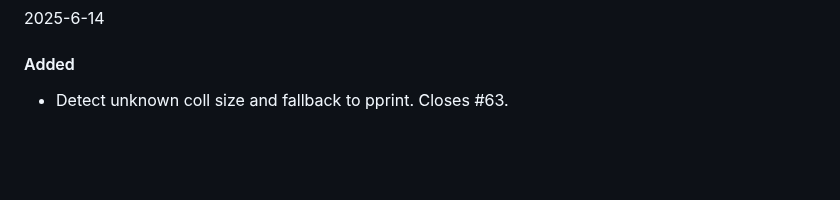
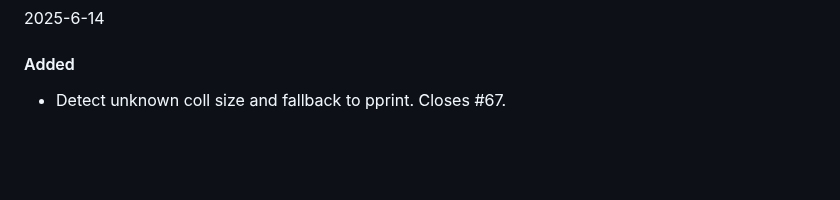
Before and after one commit to paintparty/fireworks, a Markdown page: CHANGELOG.md, the part around the change. GitHub-like rendering.

Commit message:
Fix changelog

```diff
--- a/CHANGELOG.md
+++ b/CHANGELOG.md
@@ -20,7 +20,7 @@ For a list of breaking changes, check [here](#breaking-changes)
 2025-6-14
 
 #### Added
-- Detect unknown coll size and fallback to pprint. Closes #63.
+- Detect unknown coll size and fallback to pprint. Closes #67.
 
 <br>
 <br>
```
